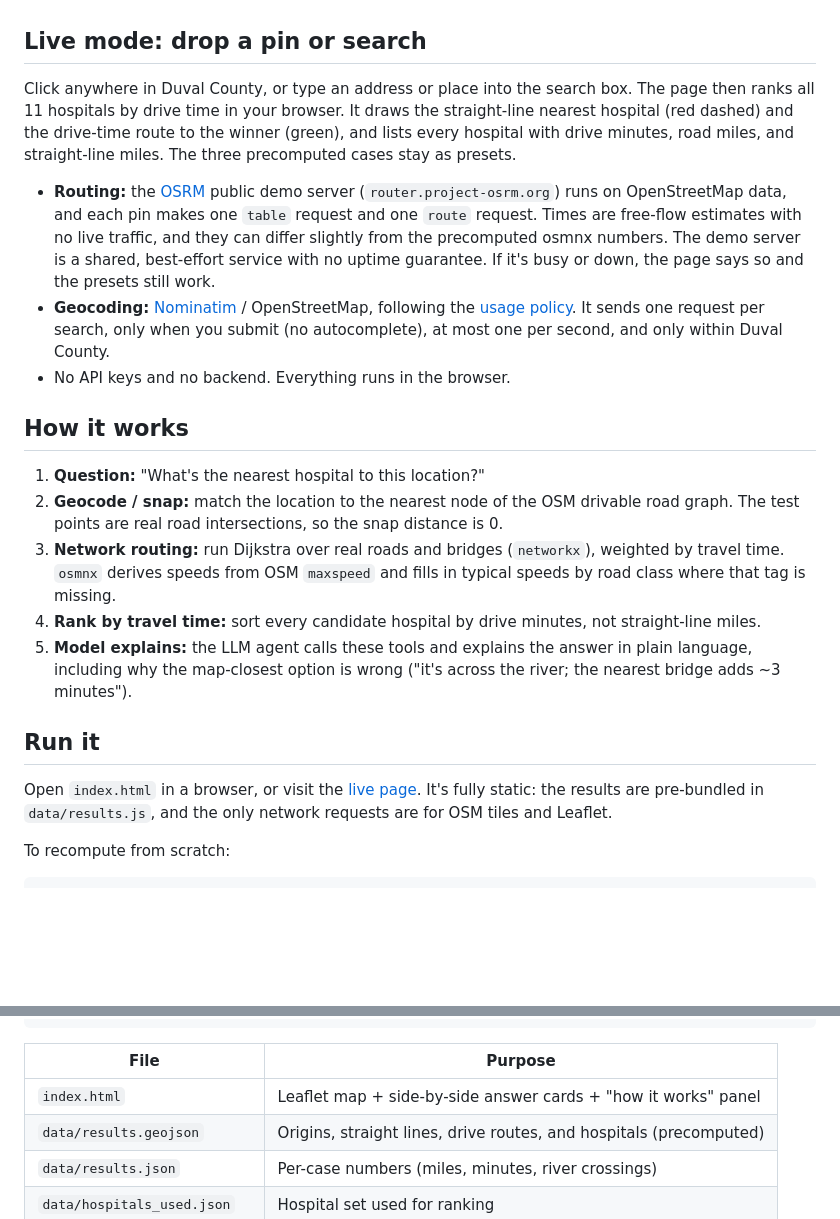
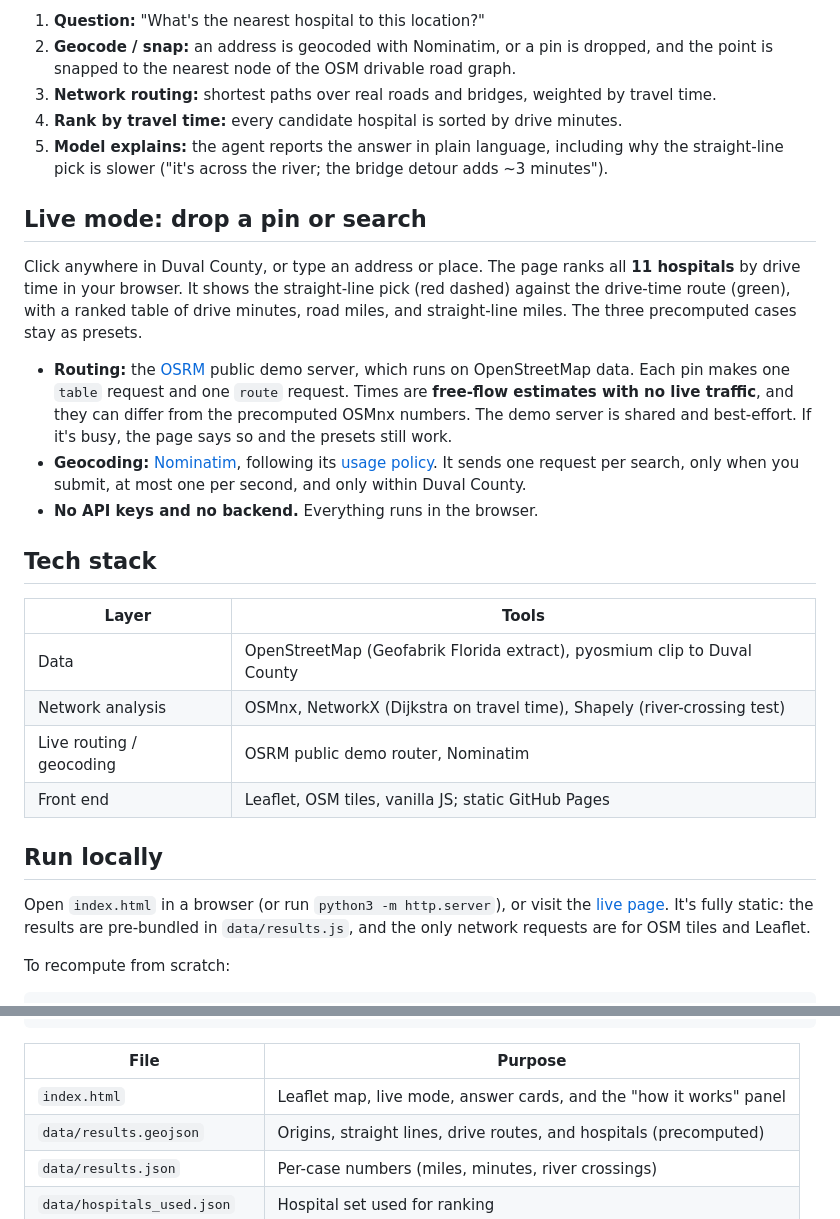
Before and after one commit to knightchrism/nearest-hospital-demo, a Markdown page: README.md, 2 parts joined by grey strips. GitHub-like rendering; blank space fills up the shorter version.

```diff
--- a/README.md
+++ b/README.md
@@ -23,23 +55,29 @@ Each case had to pass an automatic filter: the straight line ends on the other b
+1. **Question:** "What's the nearest hospital to this location?"
+2. **Geocode / snap:** an address is geocoded with Nominatim, or a pin is dropped, and the point is snapped to the nearest node of the OSM drivable road graph.
+3. **Network routing:** shortest paths over real roads and bridges, weighted by travel time.
+4. **Rank by travel time:** every candidate hospital is sorted by drive minutes.
+5. **Model explains:** the agent reports the answer in plain language, including why the straight-line pick is slower ("it's across the river; the bridge detour adds ~3 minutes").
 
 ## Live mode: drop a pin or search
 
-Click anywhere in Duval County, or type an address or place into the search box. The page then ranks all 11 hospitals by drive time in your browser. It draws the straight-line nearest hospital (red dashed) and the drive-time route to the winner (green), and lists every hospital with drive minutes, road miles, and straight-line miles. The three precomputed cases stay as presets.
+Click anywhere in Duval County, or type an address or place. The page ranks all **11 hospitals** by drive time in your browser. It shows the straight-line pick (red dashed) against the drive-time route (green), with a ranked table of drive minutes, road miles, and straight-line miles. The three precomputed cases stay as presets.
 
-- **Routing:** the [OSRM](https://project-osrm.org/) public demo server (`router.project-osrm.org`) runs on OpenStreetMap data, and each pin makes one `table` request and one `route` request. Times are free-flow estimates with no live traffic, and they can differ slightly from the precomputed osmnx numbers. The demo server is a shared, best-effort service with no uptime guarantee. If it's busy or down, the page says so and the presets still work.
-- **Geocoding:** [Nominatim](https://nominatim.org/) / OpenStreetMap, following the [usage policy](https://operations.osmfoundation.org/policies/nominatim/). It sends one request per search, only when you submit (no autocomplete), at most one per second, and only within Duval County.
-- No API keys and no backend. Everything runs in the browser.
+- **Routing:** the [OSRM](https://project-osrm.org/) public demo server, which runs on OpenStreetMap data. Each pin makes one `table` request and one `route` request. Times are **free-flow estimates with no live traffic**, and they can differ from the precomputed OSMnx numbers. The demo server is shared and best-effort. If it's busy, the page says so and the presets still work.
+- **Geocoding:** [Nominatim](https://nominatim.org/), following its [usage policy](https://operations.osmfoundation.org/policies/nominatim/). It sends one request per search, only when you submit, at most one per second, and only within Duval County.
+- **No API keys and no backend.** Everything runs in the browser.
 
-## How it works
+## Tech stack
 
-1. **Question:** "What's the nearest hospital to this location?"
-2. **Geocode / snap:** match the location to the nearest node of the OSM drivable road graph. The test points are real road intersections, so the snap distance is 0.
-3. **Network routing:** run Dijkstra over real roads and bridges (`networkx`), weighted by travel time. `osmnx` derives speeds from OSM `maxspeed` and fills in typical speeds by road class where that tag is missing.
-4. **Rank by travel time:** sort every candidate hospital by drive minutes, not straight-line miles.
-5. **Model explains:** the LLM agent calls these tools and explains the answer in plain language, including why the map-closest option is wrong ("it's across the river; the nearest bridge adds ~3 minutes").
+| Layer | Tools |
+|---|---|
+| Data | OpenStreetMap (Geofabrik Florida extract), pyosmium clip to Duval County |
+| Network analysis | OSMnx, NetworkX (Dijkstra on travel time), Shapely (river-crossing test) |
+| Live routing / geocoding | OSRM public demo router, Nominatim |
+| Front end | Leaflet, OSM tiles, vanilla JS; static GitHub Pages |
 
-## Run it
+## Run locally
 
-Open `index.html` in a browser, or visit the [live page](https://knightchrism.github.io/nearest-hospital-demo/). It's fully static: the results are pre-bundled in `data/results.js`, and the only network requests are for OSM tiles and Leaflet.
+Open `index.html` in a browser (or run `python3 -m http.server`), or visit the [live page](https://knightchrism.github.io/nearest-hospital-demo/). It's fully static: the results are pre-bundled in `data/results.js`, and the only network requests are for OSM tiles and Leaflet.
 
 To recompute from scratch:
 
@@ -55,7 +93,7 @@ rm /tmp/fl.pbf /tmp/duval_drive.osm         # intermediates aren't needed by the
 
 | File | Purpose |
 |---|---|
-| `index.html` | Leaflet map + side-by-side answer cards + "how it works" panel |
+| `index.html` | Leaflet map, live mode, answer cards, and the "how it works" panel |
 | `data/results.geojson` | Origins, straight lines, drive routes, and hospitals (precomputed) |
 | `data/results.json` | Per-case numbers (miles, minutes, river crossings) |
 | `data/hospitals_used.json` | Hospital set used for ranking |
```
Also changed, not shown: other parts of README.md (+54 -18 lines), docs/banner.png (added), docs/interactive-arlington.png (added), docs/interactive-demo.gif (added), docs/social-preview.png (added), 1 other file.
